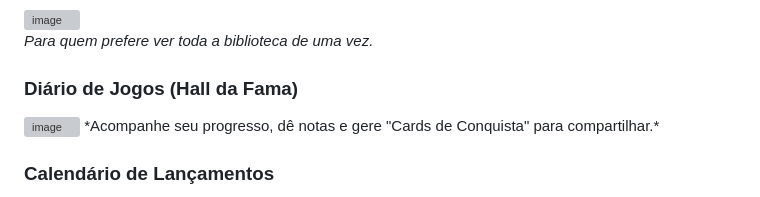
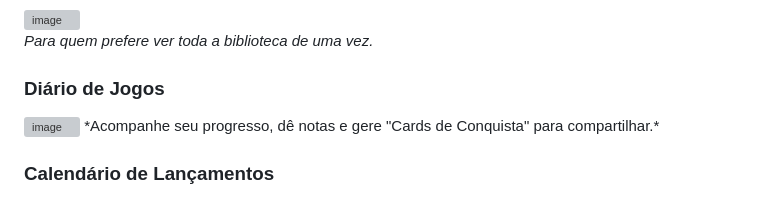
Before and after one commit to gu1d0vsk/ggamelauncher, a Markdown page: README.md, the part around the change. GitHub-like rendering; grey boxes are pictures that could not be loaded.

```diff
--- a/README.md
+++ b/README.md
@@ -28,7 +28,7 @@ Aqui está uma olhada no GGameLauncher em ação:
 
 *Para quem prefere ver toda a biblioteca de uma vez.*
 
-### Diário de Jogos (Hall da Fama)
+### Diário de Jogos
 <img width="1565" height="977" alt="image" src="https://github.com/user-attachments/assets/032006ea-7b90-4716-bb21-8de6e3035f31" />
 *Acompanhe seu progresso, dê notas e gere "Cards de Conquista" para compartilhar.*
 
```
